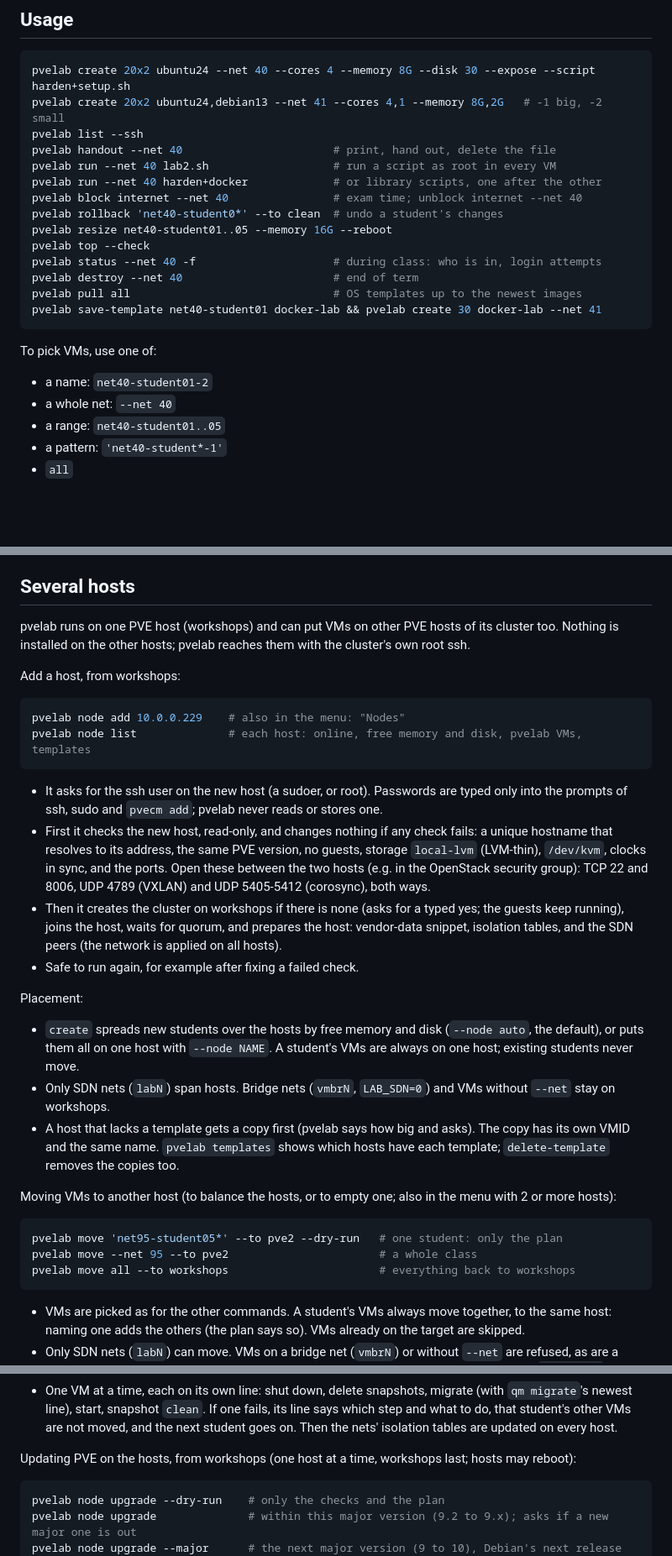
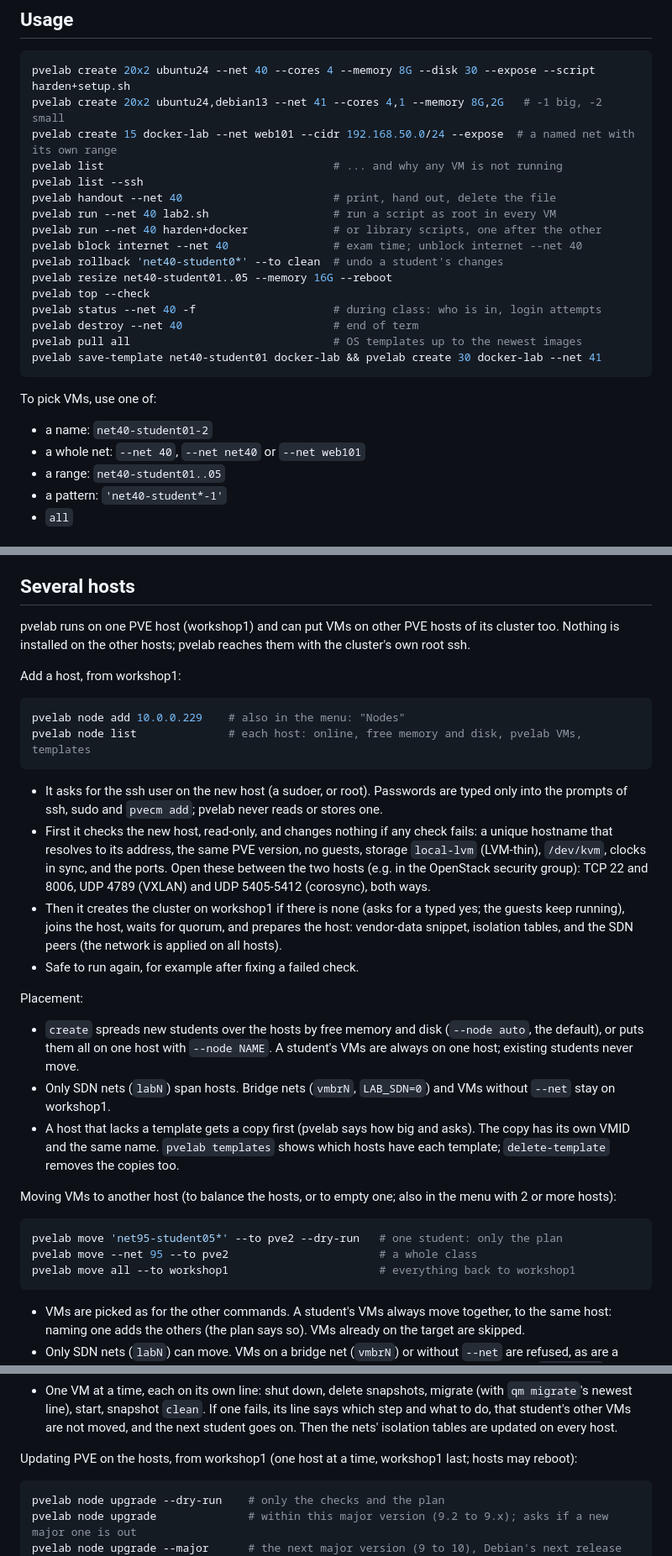
Before and after one commit to seanyeh77/pvelab, a Markdown page: README.md, 3 parts joined by grey strips. Shown at 84% size. Rendered like a GitHub page; blank space fills up the shorter version.

````diff
--- a/README.md
+++ b/README.md
@@ -46,6 +59,8 @@ pvelab upgrade
 ```bash
 pvelab create 20x2 ubuntu24 --net 40 --cores 4 --memory 8G --disk 30 --expose --script harden+setup.sh
 pvelab create 20x2 ubuntu24,debian13 --net 41 --cores 4,1 --memory 8G,2G   # -1 big, -2 small
+pvelab create 15 docker-lab --net web101 --cidr 192.168.50.0/24 --expose  # a named net with its own range
+pvelab list                                   # ... and why any VM is not running
 pvelab list --ssh
 pvelab handout --net 40                       # print, hand out, delete the file
 pvelab run --net 40 lab2.sh                   # run a script as root in every VM
@@ -62,7 +77,7 @@ pvelab save-template net40-student01 docker-lab && pvelab create 30 docker-lab -
 
 To pick VMs, use one of:
 - a name: `net40-student01-2`
-- a whole net: `--net 40`
+- a whole net: `--net 40`, `--net net40` or `--net web101`
 - a range: `net40-student01..05`
 - a pattern: `'net40-student*-1'`
 - `all`
@@ -83,10 +98,10 @@ the unit tests check this.
 
 ## Several hosts
 
-pvelab runs on one PVE host (workshops) and can put VMs on other PVE hosts of its cluster too.
+pvelab runs on one PVE host (workshop1) and can put VMs on other PVE hosts of its cluster too.
 Nothing is installed on the other hosts; pvelab reaches them with the cluster's own root ssh.
 
-Add a host, from workshops:
+Add a host, from workshop1:
 
 ```bash
 pvelab node add 10.0.0.229    # also in the menu: "Nodes"
@@ -99,7 +114,7 @@ pvelab node list              # each host: online, free memory and disk, pvelab
   resolves to its address, the same PVE version, no guests, storage `local-lvm` (LVM-thin), `/dev/kvm`,
   clocks in sync, and the ports. Open these between the two hosts (e.g. in the OpenStack security group):
   TCP 22 and 8006, UDP 4789 (VXLAN) and UDP 5405-5412 (corosync), both ways.
-- Then it creates the cluster on workshops if there is none (asks for a typed yes; the guests keep running),
+- Then it creates the cluster on workshop1 if there is none (asks for a typed yes; the guests keep running),
   joins the host, waits for quorum, and prepares the host: vendor-data snippet, isolation tables, and the
   SDN peers (the network is applied on all hosts).
 - Safe to run again, for example after fixing a failed check.
@@ -107,7 +122,7 @@ pvelab node list              # each host: online, free memory and disk, pvelab
 Placement:
 - `create` spreads new students over the hosts by free memory and disk (`--node auto`, the default), or puts
   them all on one host with `--node NAME`. A student's VMs are always on one host; existing students never move.
-- Only SDN nets (`labN`) span hosts. Bridge nets (`vmbrN`, `LAB_SDN=0`) and VMs without `--net` stay on workshops.
+- Only SDN nets (`labN`) span hosts. Bridge nets (`vmbrN`, `LAB_SDN=0`) and VMs without `--net` stay on workshop1.
 - A host that lacks a template gets a copy first (pvelab says how big and asks). The copy has its own VMID and
   the same name. `pvelab templates` shows which hosts have each template; `delete-template` removes the copies too.
 
@@ -116,7 +131,7 @@ Moving VMs to another host (to balance the hosts, or to empty one; also in the m
 ```bash
 pvelab move 'net95-student05*' --to pve2 --dry-run   # one student: only the plan
 pvelab move --net 95 --to pve2                       # a whole class
-pvelab move all --to workshops                       # everything back to workshops
+pvelab move all --to workshop1                       # everything back to workshop1
 ```
 
 - VMs are picked as for the other commands. A student's VMs always move together, to the same host: naming one
@@ -133,7 +148,7 @@ pvelab move all --to workshops                       # everything back to worksh
   line), start, snapshot `clean`. If one fails, its line says which step and what to do, that student's other
   VMs are not moved, and the next student goes on. Then the nets' isolation tables are updated on every host.
 
-Updating PVE on the hosts, from workshops (one host at a time, workshops last; hosts may reboot):
+Updating PVE on the hosts, from workshop1 (one host at a time, workshop1 last; hosts may reboot):
 
 ```bash
 pvelab node upgrade --dry-run    # only the checks and the plan
````
Also changed, not shown: other parts of README.md (+24 -11 lines).
